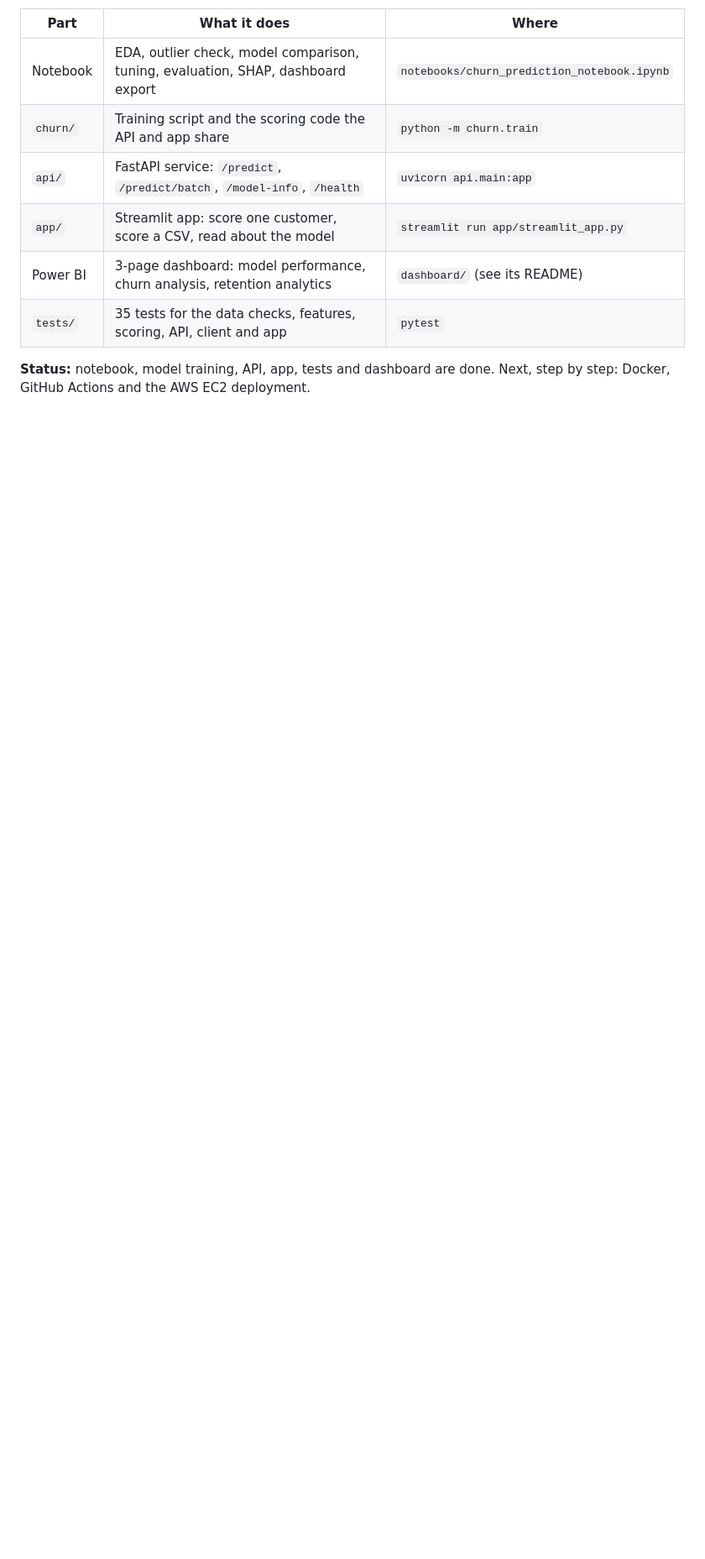
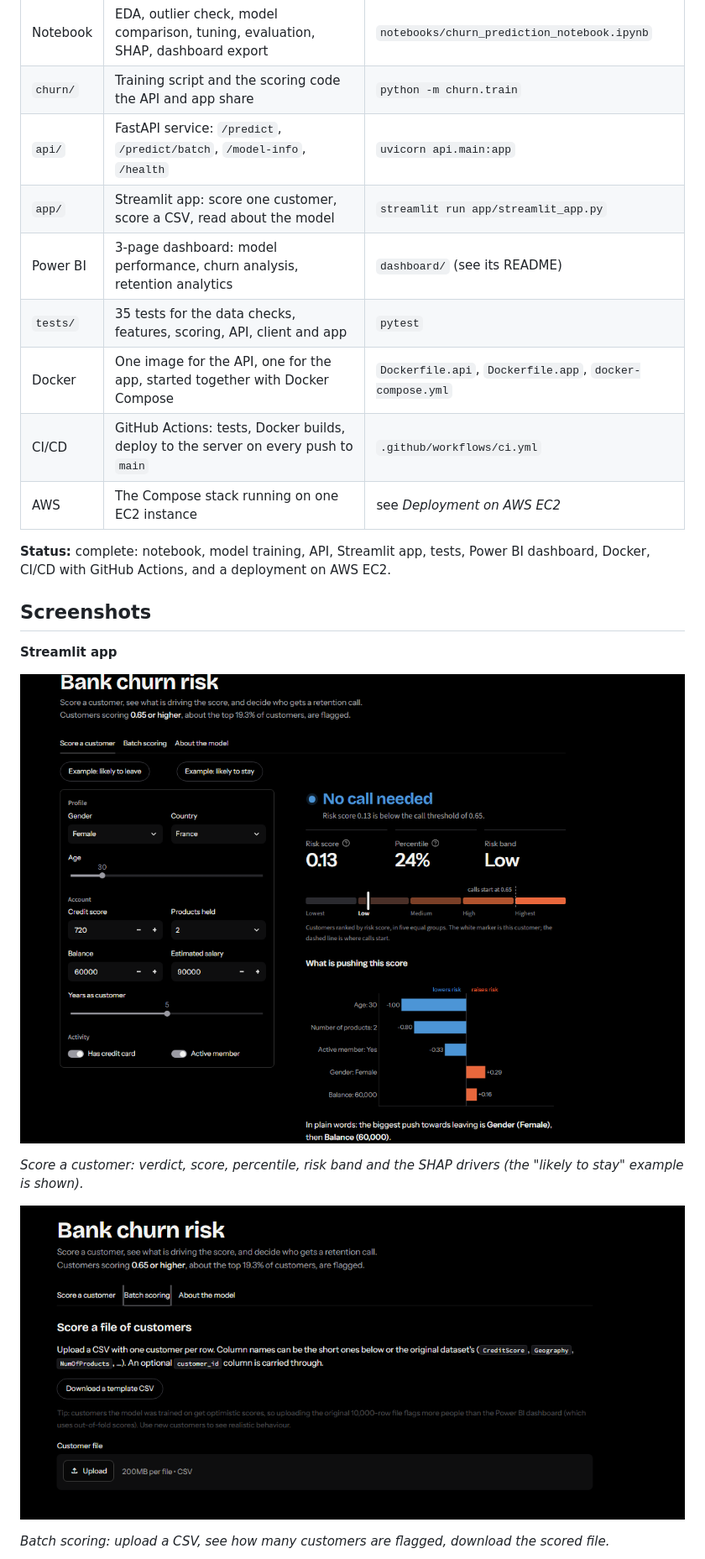
Before and after one commit to aryan2a/bank-churn-prediction, a Markdown page: README.md, the part around one of its changes. Shown at 84% size. GitHub-like rendering; pictures changed too: docs/screenshots/app-batch-scoring.png (added), docs/screenshots/app-score-a-customer.png (added); blank space fills up the shorter version.

Commit message:
Update README: Docker, CI/CD, AWS deployment, screenshots

```diff
--- a/README.md
+++ b/README.md
@@ -10,5 +12,21 @@ Find the bank customers who are most likely to leave, explain why, and give the
 | `app/` | Streamlit app: score one customer, score a CSV, read about the model | `streamlit run app/streamlit_app.py` |
 | Power BI | 3-page dashboard: model performance, churn analysis, retention analytics | `dashboard/` (see its README) |
 | `tests/` | 35 tests for the data checks, features, scoring, API, client and app | `pytest` |
+| Docker | One image for the API, one for the app, started together with Docker Compose | `Dockerfile.api`, `Dockerfile.app`, `docker-compose.yml` |
+| CI/CD | GitHub Actions: tests, Docker builds, deploy to the server on every push to `main` | `.github/workflows/ci.yml` |
+| AWS | The Compose stack running on one EC2 instance | see *Deployment on AWS EC2* |
 
-**Status:** notebook, model training, API, app, tests and dashboard are done. Next, step by step: Docker, GitHub Actions and the AWS EC2 deployment.
+**Status:** complete: notebook, model training, API, Streamlit app, tests, Power BI dashboard, Docker, CI/CD with GitHub Actions, and a deployment on AWS EC2.
+
+## Screenshots
+
+**Streamlit app**
+
+![Score a customer tab: call or no-call verdict, risk score, percentile, risk band and the features pushing the score](docs/screenshots/app-score-a-customer.png)
+
+*Score a customer: verdict, score, percentile, risk band and the SHAP drivers (the "likely to stay" example is shown).*
+
+![Batch scoring tab: template CSV download and file upload](docs/screenshots/app-batch-scoring.png)
+
+*Batch scoring: upload a CSV, see how many customers are flagged, download the scored file.*
+
```
Also changed, not shown: other parts of README.md (+81 -14 lines), docs/screenshots/app-about-the-model.png (added).
